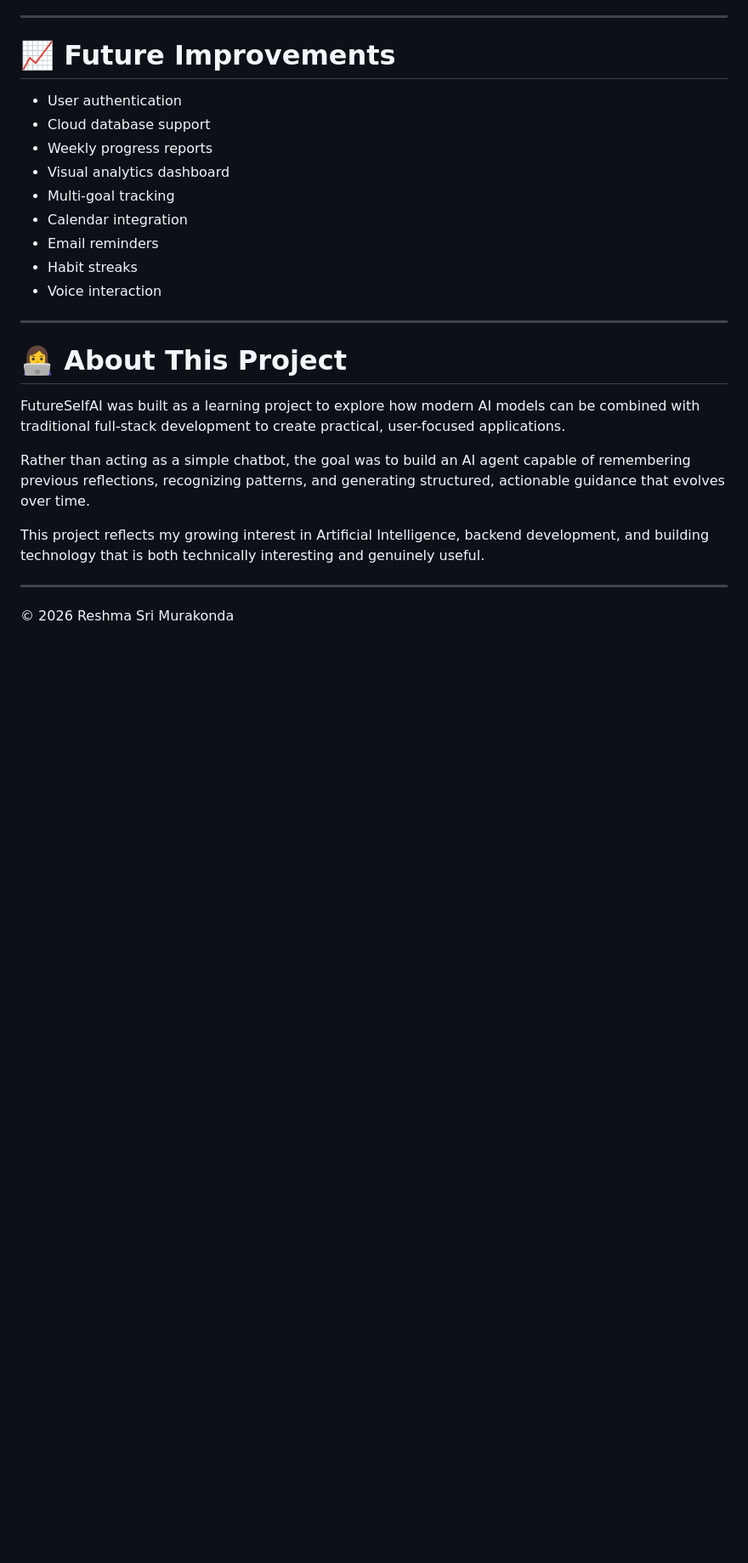
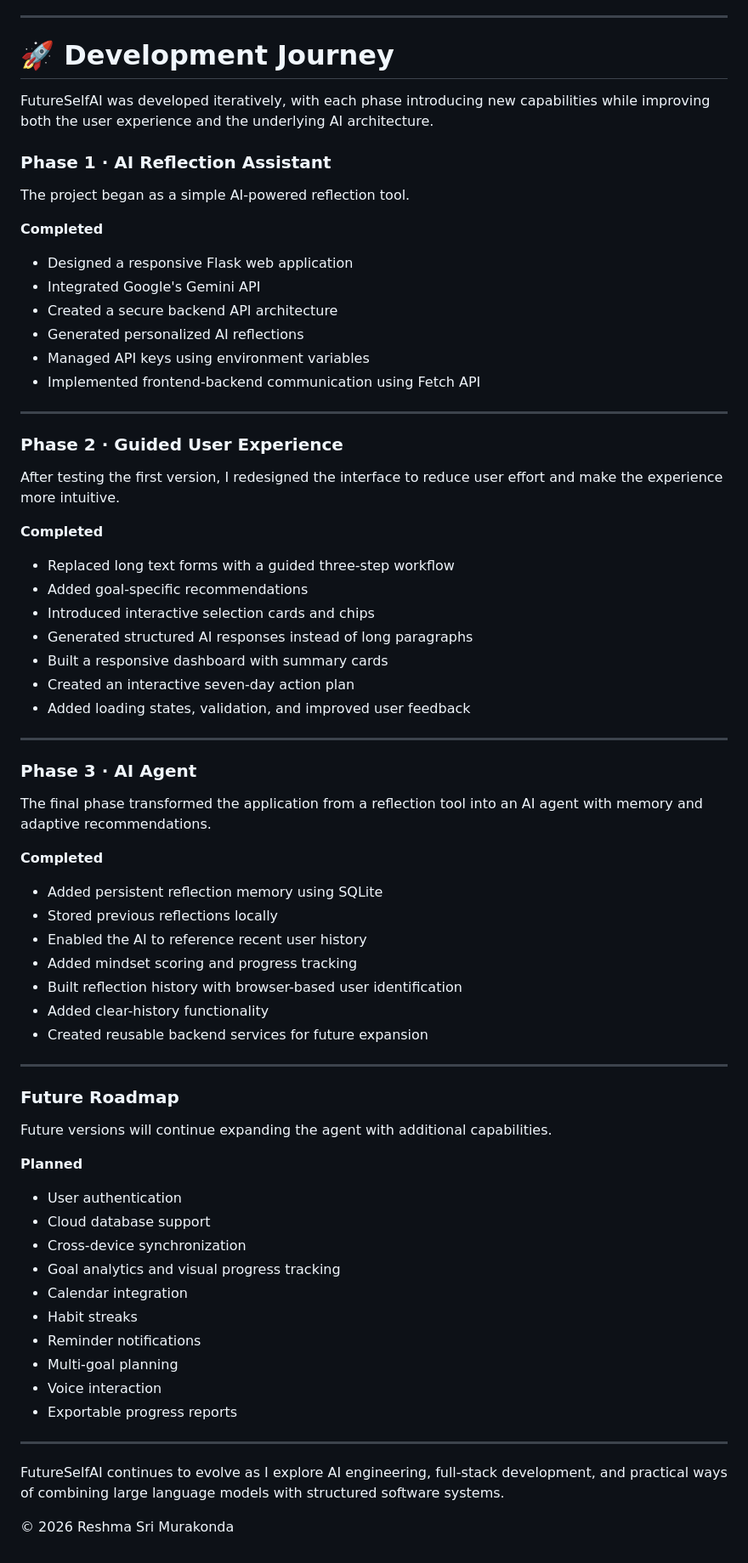
Before and after one commit to MRESHMA25/FutureSelfAI, a Markdown page: README.md, the part around the change. Shown at 85% size. Rendered like a GitHub page; blank space fills up the shorter version.

Commit message:
Revise README with development phases and roadmap
Updated the README to reflect the development journey and phases of FutureSelfAI, including completed and planned features.

```diff
--- a/README.md
+++ b/README.md
@@ -124,28 +124,76 @@ This project allowed me to explore:
 
 ---
 
-# 📈 Future Improvements
+# 🚀 Development Journey
+
+FutureSelfAI was developed iteratively, with each phase introducing new capabilities while improving both the user experience and the underlying AI architecture.
+
+### Phase 1 · AI Reflection Assistant
+
+The project began as a simple AI-powered reflection tool.
+
+**Completed**
+
+- Designed a responsive Flask web application
+- Integrated Google's Gemini API
+- Created a secure backend API architecture
+- Generated personalized AI reflections
+- Managed API keys using environment variables
+- Implemented frontend-backend communication using Fetch API
+
+---
+
+### Phase 2 · Guided User Experience
+
+After testing the first version, I redesigned the interface to reduce user effort and make the experience more intuitive.
+
+**Completed**
+
+- Replaced long text forms with a guided three-step workflow
+- Added goal-specific recommendations
+- Introduced interactive selection cards and chips
+- Generated structured AI responses instead of long paragraphs
+- Built a responsive dashboard with summary cards
+- Created an interactive seven-day action plan
+- Added loading states, validation, and improved user feedback
+
+---
+
+### Phase 3 · AI Agent
+
+The final phase transformed the application from a reflection tool into an AI agent with memory and adaptive recommendations.
+
+**Completed**
+
+- Added persistent reflection memory using SQLite
+- Stored previous reflections locally
+- Enabled the AI to reference recent user history
+- Added mindset scoring and progress tracking
+- Built reflection history with browser-based user identification
+- Added clear-history functionality
+- Created reusable backend services for future expansion
+
+---
+
+### Future Roadmap
+
+Future versions will continue expanding the agent with additional capabilities.
+
+**Planned**
 
 - User authentication
 - Cloud database support
-- Weekly progress reports
-- Visual analytics dashboard
-- Multi-goal tracking
+- Cross-device synchronization
+- Goal analytics and visual progress tracking
 - Calendar integration
-- Email reminders
 - Habit streaks
+- Reminder notifications
+- Multi-goal planning
 - Voice interaction
+- Exportable progress reports
 
 ---
 
-# 👩‍💻 About This Project
-
-FutureSelfAI was built as a learning project to explore how modern AI models can be combined with traditional full-stack development to create practical, user-focused applications.
-
-Rather than acting as a simple chatbot, the goal was to build an AI agent capable of remembering previous reflections, recognizing patterns, and generating structured, actionable guidance that evolves over time.
-
-This project reflects my growing interest in Artificial Intelligence, backend development, and building technology that is both technically interesting and genuinely useful.
-
----
+FutureSelfAI continues to evolve as I explore AI engineering, full-stack development, and practical ways of combining large language models with structured software systems.
 
 © 2026 Reshma Sri Murakonda
```
